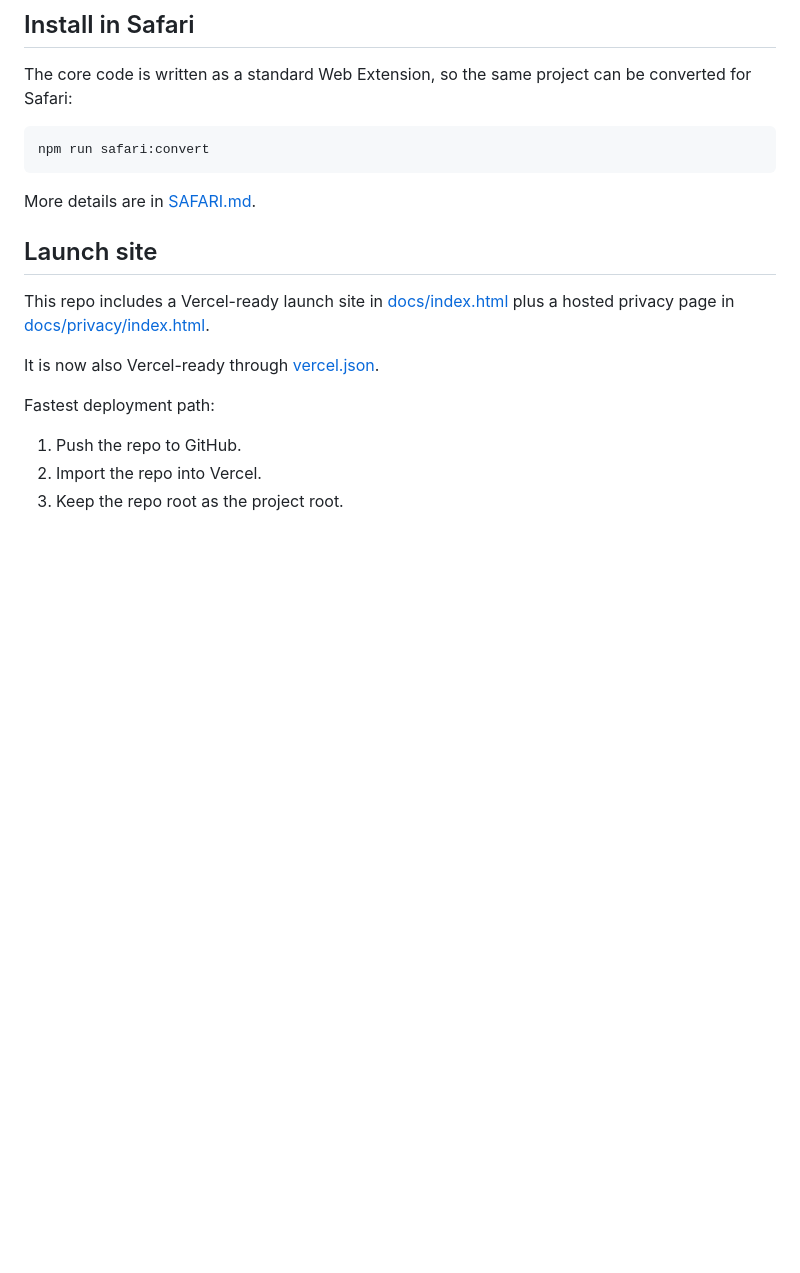
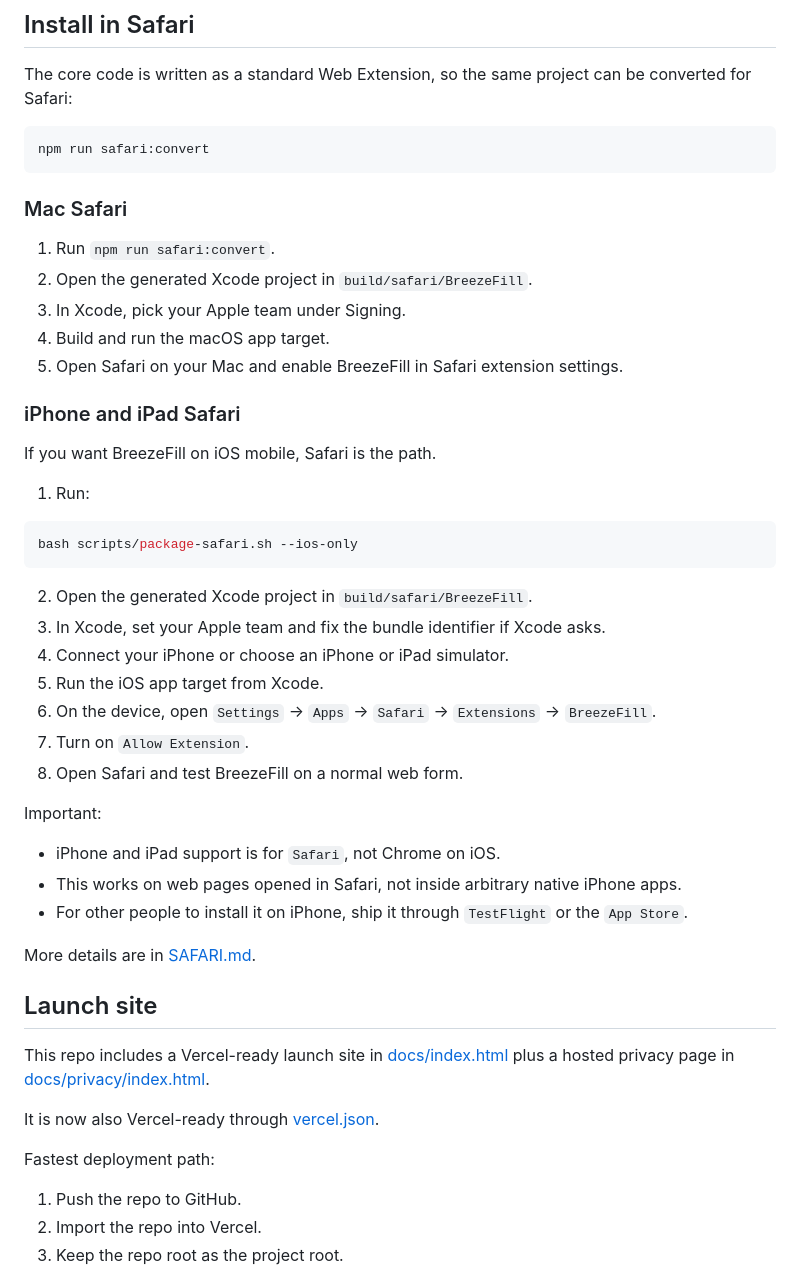
Before and after one commit to ammarjmahmood/breezefill, a Markdown page: README.md, the part around the change. GitHub-like rendering; blank space fills up the shorter version.

Commit message:
Add iOS Safari install docs

````diff
--- a/README.md
+++ b/README.md
@@ -107,6 +107,38 @@ The core code is written as a standard Web Extension, so the same project can be
 npm run safari:convert
 ```
 
+### Mac Safari
+
+1. Run `npm run safari:convert`.
+2. Open the generated Xcode project in `build/safari/BreezeFill`.
+3. In Xcode, pick your Apple team under Signing.
+4. Build and run the macOS app target.
+5. Open Safari on your Mac and enable BreezeFill in Safari extension settings.
+
+### iPhone and iPad Safari
+
+If you want BreezeFill on iOS mobile, Safari is the path.
+
+1. Run:
+
+```bash
+bash scripts/package-safari.sh --ios-only
+```
+
+2. Open the generated Xcode project in `build/safari/BreezeFill`.
+3. In Xcode, set your Apple team and fix the bundle identifier if Xcode asks.
+4. Connect your iPhone or choose an iPhone or iPad simulator.
+5. Run the iOS app target from Xcode.
+6. On the device, open `Settings` → `Apps` → `Safari` → `Extensions` → `BreezeFill`.
+7. Turn on `Allow Extension`.
+8. Open Safari and test BreezeFill on a normal web form.
+
+Important:
+
+- iPhone and iPad support is for `Safari`, not Chrome on iOS.
+- This works on web pages opened in Safari, not inside arbitrary native iPhone apps.
+- For other people to install it on iPhone, ship it through `TestFlight` or the `App Store`.
+
 More details are in [SAFARI.md](/Users/ammarmahmood/Documents/Codex/2026-04-28/okay-build-me-a-new-project/SAFARI.md).
 
 ## Launch site
````
Also changed, not shown: START_HERE.md (+26 -0 lines).
